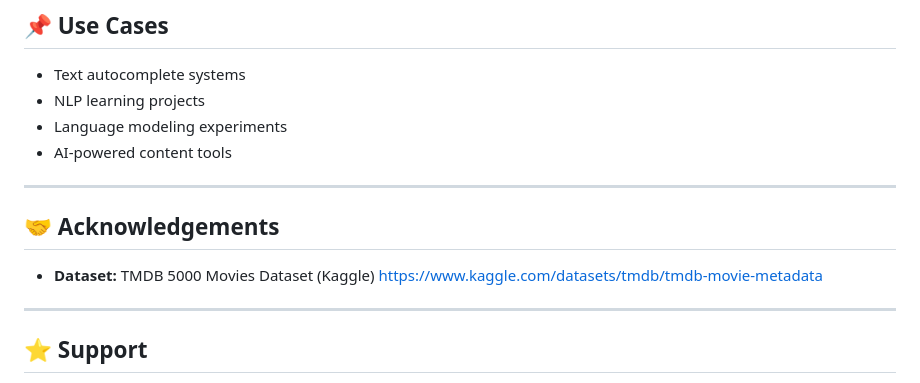
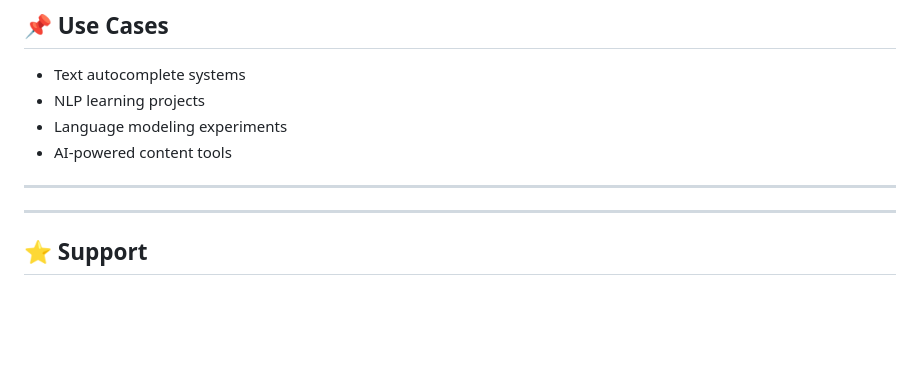
Before and after one commit to Tanmay1112004/6-MONTHS-FS-DS-AI-Roadmap-2025, a Markdown page: Next-Word-Generation-LSTM/README.md, the part around the change. Drawn GitHub-style; blank space fills up the shorter version.

Commit message:
Remove acknowledgements and dataset reference
Removed acknowledgements section and dataset reference from README.

```diff
--- a/Next-Word-Generation-LSTM/README.md
+++ b/Next-Word-Generation-LSTM/README.md
@@ -137,10 +137,6 @@ This keeps the model honest and production-ready.
 
 ---
 
-## 🤝 Acknowledgements
-
-* **Dataset:** TMDB 5000 Movies Dataset (Kaggle)
-  [https://www.kaggle.com/datasets/tmdb/tmdb-movie-metadata](https://www.kaggle.com/datasets/tmdb/tmdb-movie-metadata)
 
 ---
 
```
